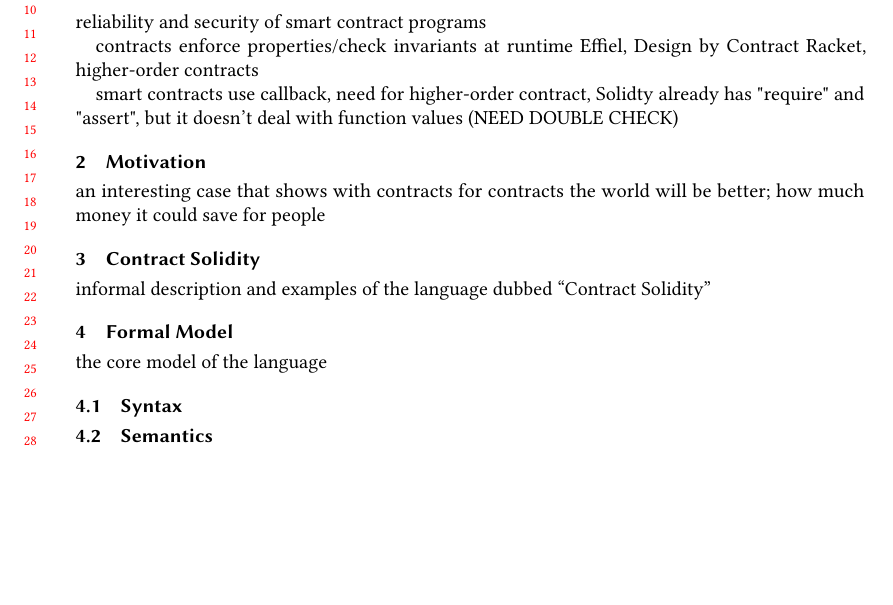
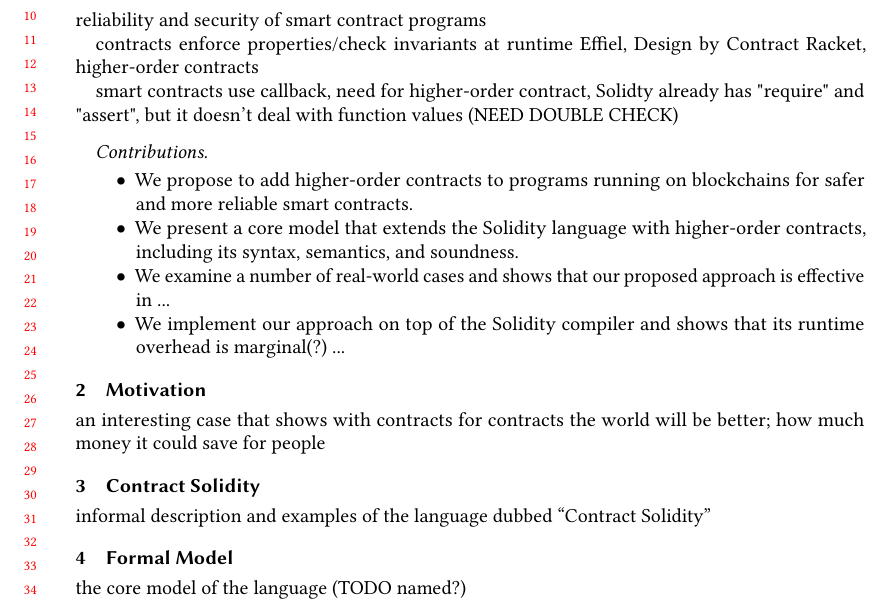
Before and after one commit to Kraks/contract-for-contract, a LaTeX paper (paper.tex): part of page 1 of 2, cut so that both start at the same text, the shorter picture padded with empty space. Compiled offline with pdfLaTeX.

Commit message:
a bit more thoughts

```diff
--- a/paper.tex
+++ b/paper.tex
@@ -181,9 +181,22 @@ smart contracts use callback, need for higher-order contract,
   Solidty already has "require" and "assert", but it doesn't deal with function values (NEED DOUBLE CHECK)
   %https://docs.soliditylang.org/en/v0.8.17/control-structures.html?highlight=require#panic-via-assert-and-error-via-require
 
+\paragraph{Contributions}
+\begin{itemize}
+  \item We propose to add higher-order contracts to programs running on blockchains for
+    safer and more reliable smart contracts.
+  \item We present a core model that extends the Solidity language with higher-order contracts,
+    including its syntax, semantics, and soundness.
+  \item We examine a number of real-world cases and shows that our proposed approach
+    is effective in ...
+  \item We implement our approach on top of the Solidity compiler and shows
+    that its runtime overhead is marginal(?) ...
+\end{itemize}
+
 \section{Motivation}
 
-an interesting case that shows with contracts for contracts the world will be better; how much money it could save for people
+an interesting case that shows with contracts for contracts the world will be better;
+how much money it could save for people
 
 \section{Contract Solidity}
 
@@ -191,7 +204,7 @@ informal description and examples of the language dubbed ``Contract Solidity''
 
 \section{Formal Model}
 
-the core model of the language
+the core model of the language (TODO named?)
 
 \subsection{Syntax}
 
```
Also changed, not shown: paper.tex (9 more changed lines).
